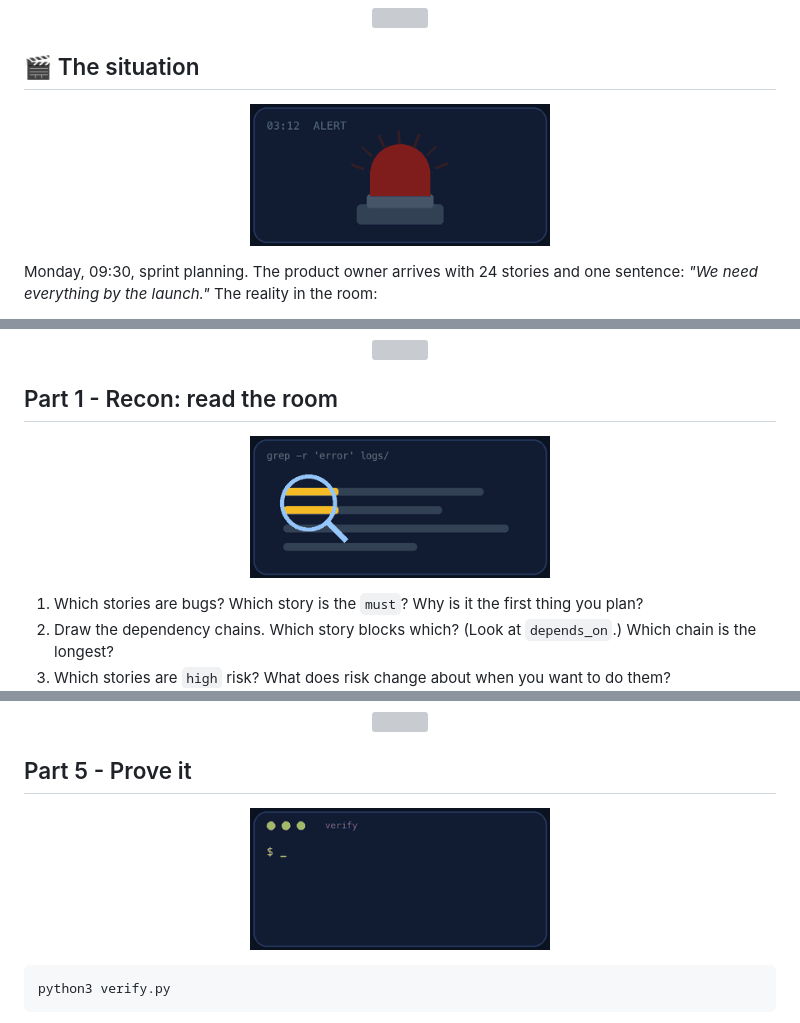
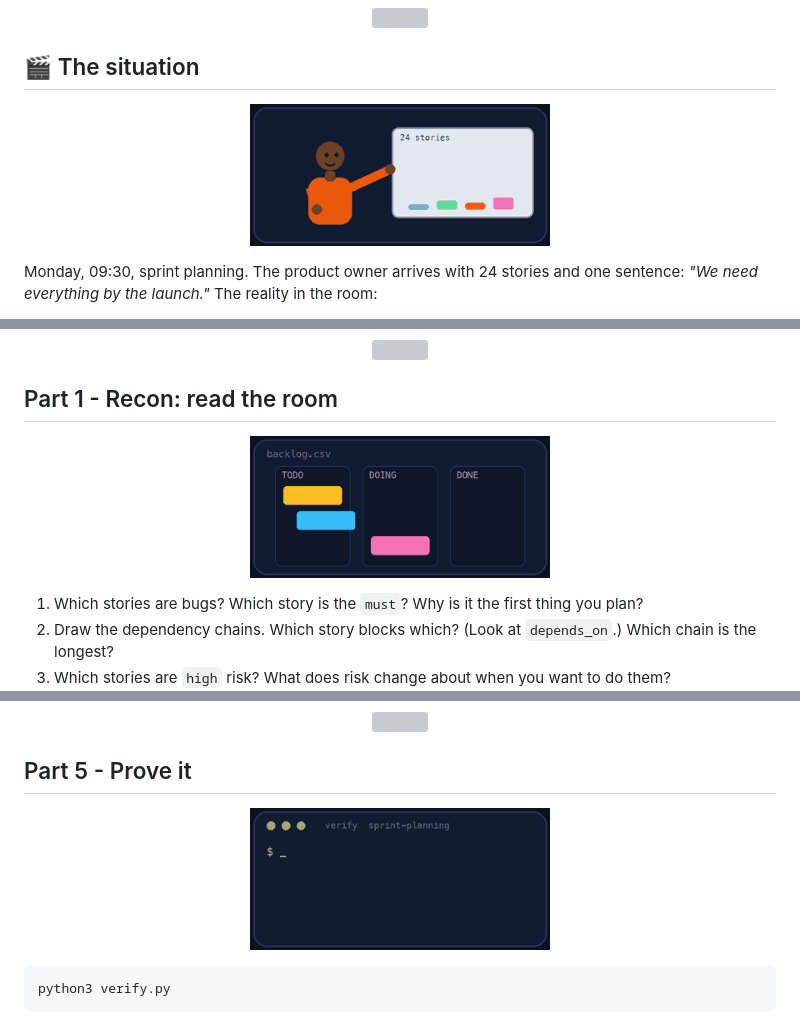
Before and after one commit to professordiogodev/devops-lab-sprint-planning, a Markdown page: README.md, 3 parts joined by grey strips. GitHub-like rendering; pictures changed too: assets/gifs/alarm.gif (deleted), assets/gifs/magnifier.gif (deleted), assets/gifs/recon.gif (added); grey boxes are pictures that could not be loaded.

Commit message:
README: per-lab GIFs (situation, recon, verify, tear down, celebrate) including original characters

```diff
--- a/README.md
+++ b/README.md
@@ -22,7 +22,7 @@
 
 ## 🎬 The situation
 
-<p align="center"><img src="assets/gifs/alarm.gif" width="300" alt=""></p>
+<p align="center"><img src="assets/gifs/situation.gif" width="300" alt=""></p>
 
 Monday, 09:30, sprint planning. The product owner arrives with 24 stories and one sentence: *"We need everything by the launch."* The reality in the room:
 
@@ -59,7 +59,7 @@ Open them in a spreadsheet or a text editor.
 
 ## Part 1 - Recon: read the room
 
-<p align="center"><img src="assets/gifs/magnifier.gif" width="300" alt=""></p>
+<p align="center"><img src="assets/gifs/recon.gif" width="300" alt=""></p>
 
 1. Which stories are bugs? Which story is the `must`? Why is it the first thing you plan?
 2. Draw the dependency chains. Which story blocks which? (Look at `depends_on`.) Which chain is the longest?
```
Also changed, not shown: other parts of README.md (+2 -0 lines), assets/gifs/celebrate.gif (added).
